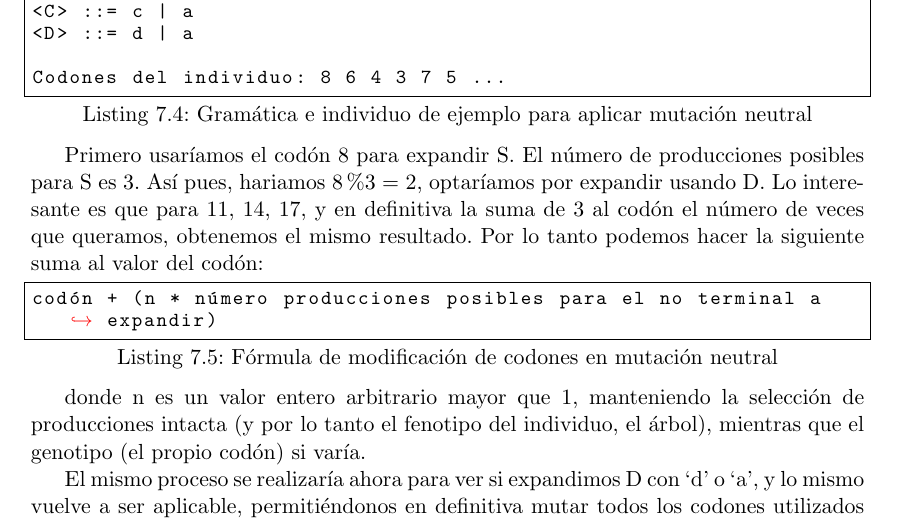
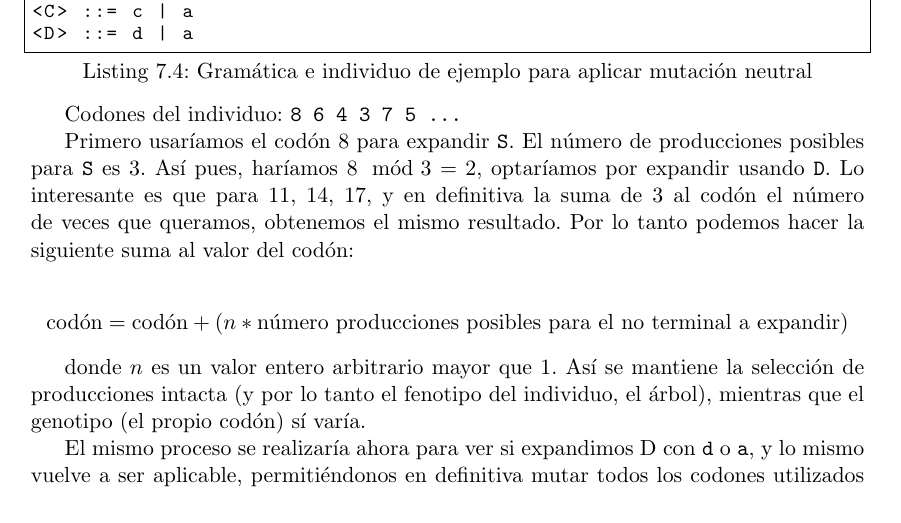
Before and after one commit to hecoding/Pac-Man, a LaTeX thesis (main.tex, which reads capitulos/analisis.tex): part of page 79 of 113, cut so that both start at the same text. Compiled offline with pdfLaTeX.

Commit message:
arreglado ecuacion

```diff
--- a/capitulos/analisis.tex
+++ b/capitulos/analisis.tex
@@ -226,26 +226,24 @@ Aunque se mantiene el mismo fenotipo del individuo, se gana una mayor diversidad
 Un ejemplo de mutación neutral podría ser el siguiente:
 
 \begin{lstlisting}[caption=Gramática e individuo de ejemplo para aplicar mutación neutral]
-<S> ::= <B>  | <C> | <D>
+<S> ::= <B> | <C> | <D>
 <B> ::= b | a
 <C> ::= c | a
 <D> ::= d | a
-
-Codones del individuo: 8 6 4 3 7 5 ...
 \end{lstlisting}
 
-Primero usaríamos el codón  8 para expandir S. El número de producciones posibles para S es 3. Así pues, hariamos 8 \%3 = 2, optaríamos por expandir usando D.
-Lo interesante es que para 11, 14, 17, y en definitiva la suma de 3 al codón el número de veces que queramos, obtenemos el mismo resultado. Por lo tanto podemos hacer la siguiente suma al valor del codón:
+Codones del individuo: \texttt{8 6 4 3 7 5 \dots}
 
-\begin{lstlisting}[caption=Fórmula de modificación de codones en mutación neutral]
-codón + (n * número producciones posibles para el no terminal a expandir)
-\end{lstlisting}
+Primero usaríamos el codón $8$ para expandir \texttt{S}. El número de producciones posibles para \texttt{S} es $3$. Así pues, haríamos $8 \mod 3 = 2$, optaríamos por expandir usando \texttt{D}.
+Lo interesante es que para $11$, $14$, $17$, y en definitiva la suma de $3$ al codón el número de veces que queramos, obtenemos el mismo resultado. Por lo tanto podemos hacer la siguiente suma al valor del codón:
 
-donde n es un valor entero arbitrario mayor que 1, manteniendo la selección de producciones intacta (y por lo tanto el fenotipo del individuo, el árbol), mientras que el genotipo (el propio codón) si varía.
+\begin{equation*}
+\textrm{codón} = \textrm{codón} + (n * \textrm{número producciones posibles para el no terminal a expandir})
+\end{equation*}
 
-El mismo proceso se realizaría ahora para ver si expandimos D con ‘d’ o ‘a’, y lo mismo vuelve a ser aplicable, permitiéndonos en definitiva mutar todos los codones utilizados del individuo con garantía de no modificar su fenotipo.
+donde $n$ es un valor entero arbitrario mayor que $1$. Así se mantiene la selección de producciones intacta (y por lo tanto el fenotipo del individuo, el árbol), mientras que el genotipo (el propio codón) sí varía.
 
-
+El mismo proceso se realizaría ahora para ver si expandimos D con \texttt{d} o \texttt{a}, y lo mismo vuelve a ser aplicable, permitiéndonos en definitiva mutar todos los codones utilizados del individuo con garantía de no modificar su fenotipo.
 
 \section{Multithread}
 Al empezar a desarrollar el segundo bot también pudimos aprovechar otra funcionalidad de JECO que consiste en paralelizar la etapa más pesada del algoritmo (evaluación) en los distintos procesadores del ordenador.
```
